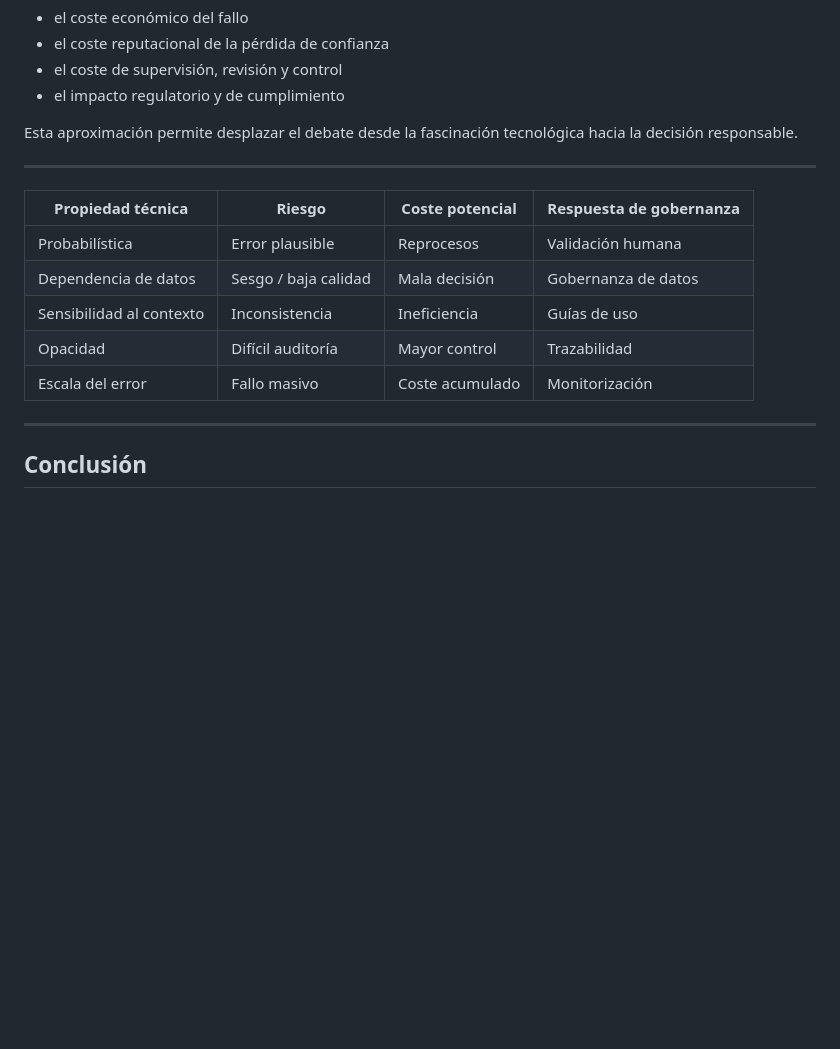
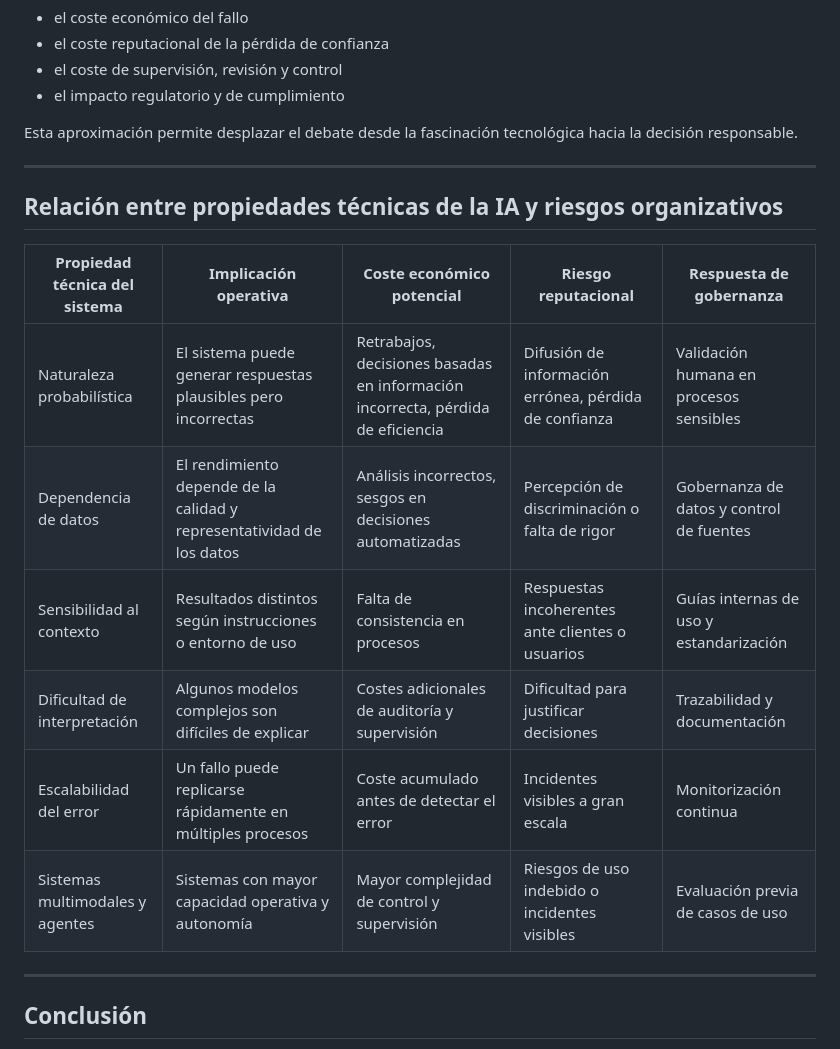
Before and after one commit to LauraGlezFdez/Introduccion-IA, a Markdown page: tecnologia_empresa/propiedades_impacto.md, the part around the change. GitHub-like rendering; blank space fills up the shorter version.

```diff
--- a/tecnologia_empresa/propiedades_impacto.md
+++ b/tecnologia_empresa/propiedades_impacto.md
@@ -164,14 +164,16 @@ Esta aproximación permite desplazar el debate desde la fascinación tecnológic
 
 ---
 
-| Propiedad técnica        | Riesgo               | Coste potencial | Respuesta de gobernanza |
-| ------------------------ | -------------------- | --------------- | ----------------------- |
-| Probabilística           | Error plausible      | Reprocesos      | Validación humana       |
-| Dependencia de datos     | Sesgo / baja calidad | Mala decisión   | Gobernanza de datos     |
-| Sensibilidad al contexto | Inconsistencia       | Ineficiencia    | Guías de uso            |
-| Opacidad                 | Difícil auditoría    | Mayor control   | Trazabilidad            |
-| Escala del error         | Fallo masivo         | Coste acumulado | Monitorización          |
+## Relación entre propiedades técnicas de la IA y riesgos organizativos
 
+| Propiedad técnica del sistema | Implicación operativa | Coste económico potencial | Riesgo reputacional | Respuesta de gobernanza |
+|--------------------------------|-----------------------|---------------------------|---------------------|-------------------------|
+| Naturaleza probabilística | El sistema puede generar respuestas plausibles pero incorrectas | Retrabajos, decisiones basadas en información incorrecta, pérdida de eficiencia | Difusión de información errónea, pérdida de confianza | Validación humana en procesos sensibles |
+| Dependencia de datos | El rendimiento depende de la calidad y representatividad de los datos | Análisis incorrectos, sesgos en decisiones automatizadas | Percepción de discriminación o falta de rigor | Gobernanza de datos y control de fuentes |
+| Sensibilidad al contexto | Resultados distintos según instrucciones o entorno de uso | Falta de consistencia en procesos | Respuestas incoherentes ante clientes o usuarios | Guías internas de uso y estandarización |
+| Dificultad de interpretación | Algunos modelos complejos son difíciles de explicar | Costes adicionales de auditoría y supervisión | Dificultad para justificar decisiones | Trazabilidad y documentación |
+| Escalabilidad del error | Un fallo puede replicarse rápidamente en múltiples procesos | Coste acumulado antes de detectar el error | Incidentes visibles a gran escala | Monitorización continua |
+| Sistemas multimodales y agentes | Sistemas con mayor capacidad operativa y autonomía | Mayor complejidad de control y supervisión | Riesgos de uso indebido o incidentes visibles | Evaluación previa de casos de uso |
 ---
 
 ## Conclusión
```
